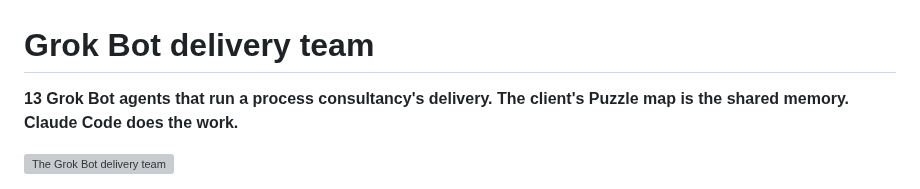
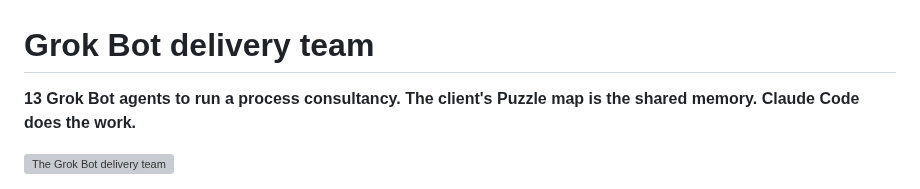
Before and after one commit to puzzle-app/grokbot-delivery-team, a Markdown page: README.md, the part around the change. Rendered like a GitHub page; grey boxes are pictures that could not be loaded.

Commit message:
Cards and README lead with the audience: 13 Grok Bot agents to run a process consultancy
Co-Authored-By: Claude Fable 5.1 <noreply@anthropic.com>

```diff
--- a/README.md
+++ b/README.md
@@ -1,6 +1,6 @@
 # Grok Bot delivery team
 
-**13 Grok Bot agents that run a process consultancy's delivery. The client's Puzzle map is the shared memory. Claude Code does the work.**
+**13 Grok Bot agents to run a process consultancy. The client's Puzzle map is the shared memory. Claude Code does the work.**
 
 [![The Grok Bot delivery team](assets/grokbot-delivery-team.gif)](assets/grokbot-delivery-team@2x.png)
 
```
Also changed, not shown: assets/grokbot-delivery-team@2x.png, assets/linkedin/grokbot-delivery-team-dark@2x.png, 5 other files.
